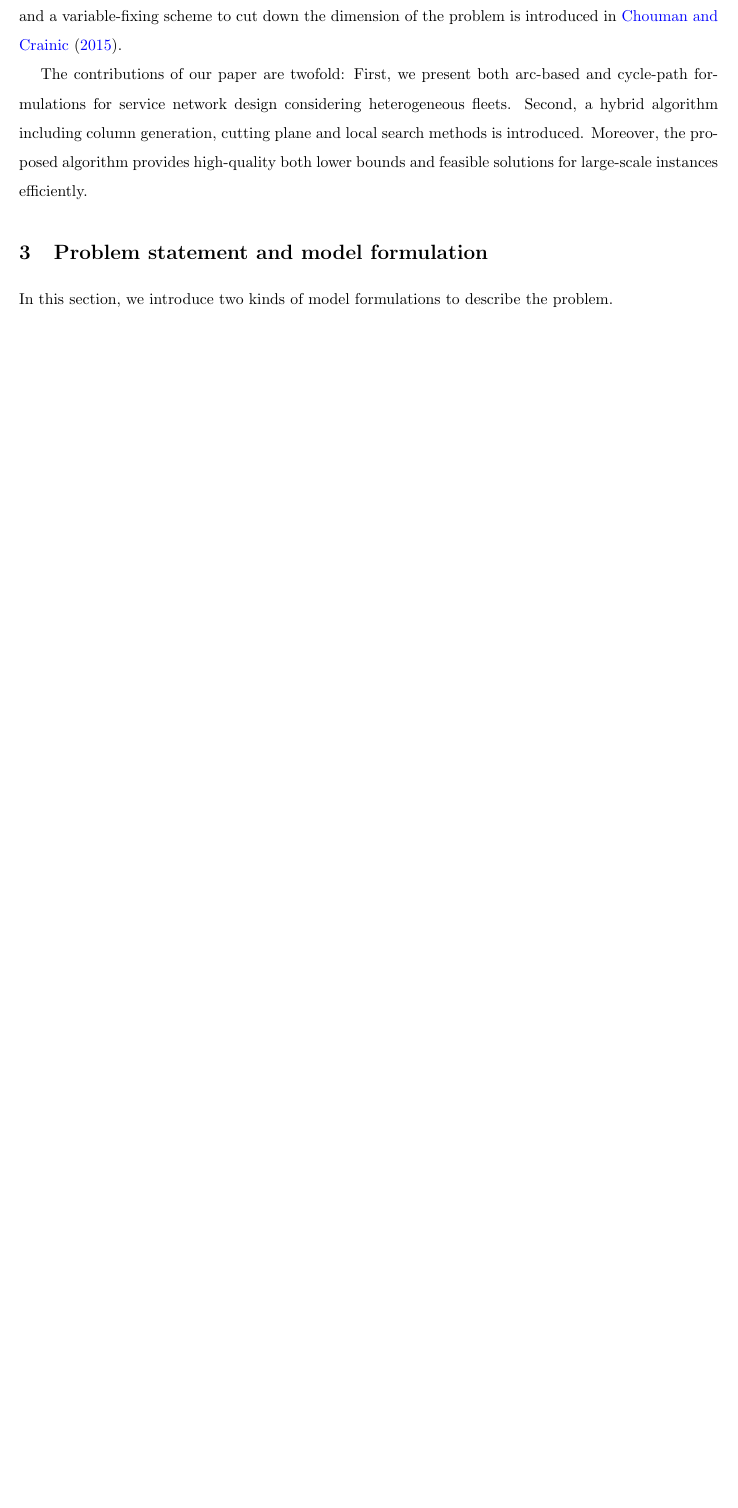
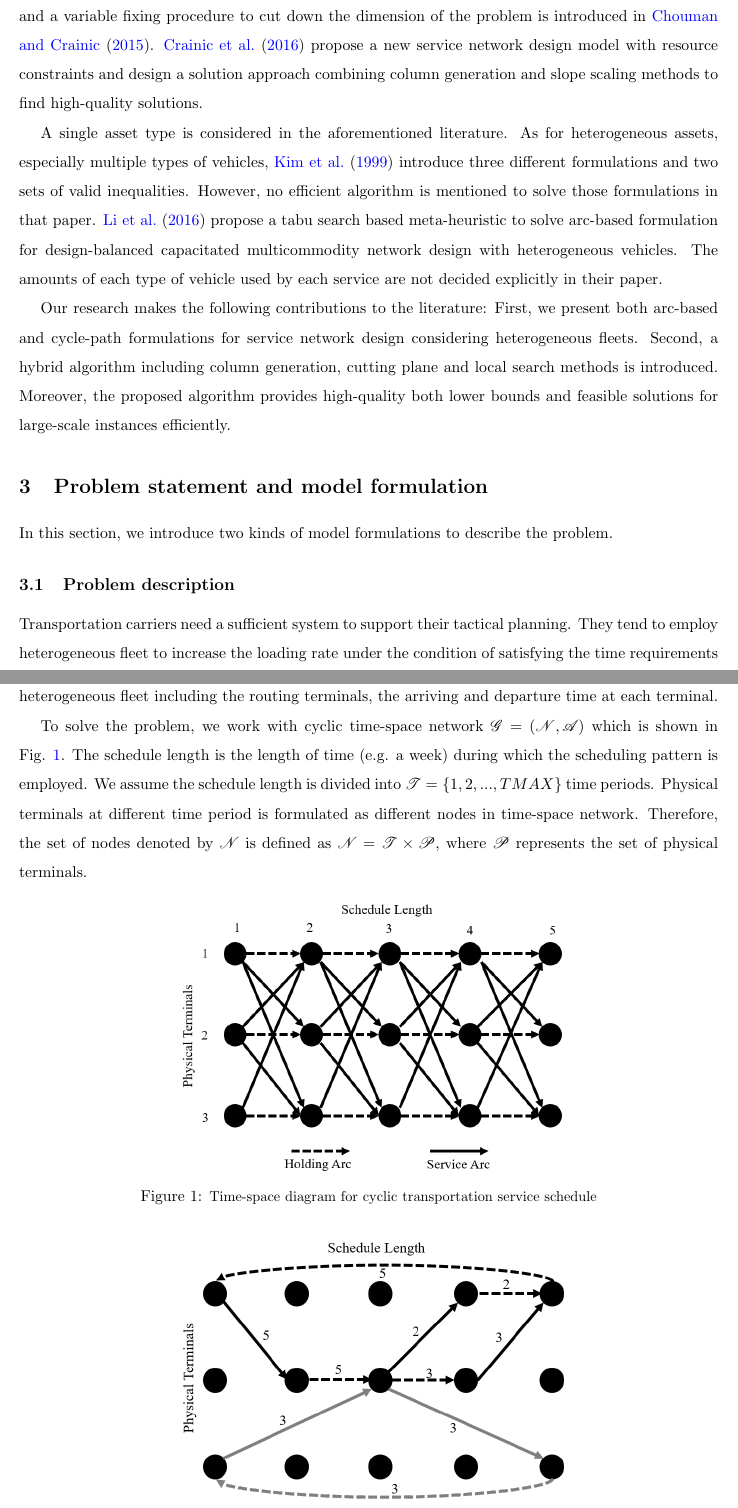
Before and after one commit to buwansangyu/Doc, a LaTeX document (HSNDP_BP.tex): part of page 3 of 10 before the commit and two parts of pages 3 and 4 of 12 after it, the two joined at a grey line, cut so that both start at the same text, the shorter picture padded with empty space. Compiled offline with pdfLaTeX; a LaTeX package or settings file that is missing is left out.

Commit message:
5/29 complete initial review part

```diff
--- a/HSNDP_BP.tex
+++ b/HSNDP_BP.tex
@@ -94,7 +95,22 @@ With respect to variables in SND formulation, it is general to employ arc-based
 
-Due to the large scale of instances, heuristic and metaheuristic methods are a preferred choice when solving SND. \cite{Teypaz2010A} employ a decomposition scheme to solve large-scale freight transportation formulation and show that their proposed algorithms offer the best time/quality trade-off. \cite{VuDucToulouse} present a three-phase matheuristic combining neighbourhood-based and exact methods for the DBCMND. Additionally, their experiments on benchmarks indicate the efficiency of their algorithm solving large-scale problems. Another matheuristic combining a cutting-plane scheme and a variable-fixing scheme to cut down the dimension of the problem is introduced in \cite{Chouman2015Cutting}.
+Since the SND problem is NP-hard, heuristic methods are preferred choices with respect to the large scale of instances. \cite{Pedersen2009Models} present a two-phase tabu search meta-heuristic framework for the arc-based formulation. The proposed algorithm includes exploration phase to build neighborhoods and feasibility phase to implement an infeasibility-monitoring procedure for reaching good feasible solutions. \cite{Teypaz2010A} present a three-step decomposition heuristic to solve large-scale freight transportation formulation and build comprehensive solutions for real-life size instances. \cite{VuDucToulouse} propose a three-phase meta-heuristic method combining neighbourhood-based and exact methods. Additionally, computational results on large-scale benchmark instances indicate the efficiency of the algorithm. Another meta-heuristic combining a cutting-plane scheme to obtain lower bound and a variable ﬁxing procedure to cut down the dimension of the problem is introduced in \cite{Chouman2015Cutting}. \cite{Crainic2016Service} propose a new service network design model with resource constraints and design a solution approach combining column generation and slope scaling methods to find high-quality solutions.
 
-The contributions of our paper are twofold: First, we present both arc-based and cycle-path formulations for service network design considering heterogeneous fleets. Second, a hybrid algorithm including column generation, cutting plane and local search methods is introduced. Moreover, the proposed algorithm provides high-quality both lower bounds and feasible solutions for large-scale instances efficiently.
+A single asset type is considered in the aforementioned literature. As for heterogeneous assets, especially multiple types of vehicles, \cite{Kim1999Multimodal} introduce three different formulations and two sets of valid inequalities. However, no efficient algorithm is mentioned to solve those formulations in that paper. \cite{Li2016Design} propose a tabu search based meta-heuristic to solve arc-based formulation for design-balanced capacitated multicommodity network design with heterogeneous vehicles. The amounts of each type of vehicle used by each service are not decided explicitly in their paper.
+
+Our research makes the following contributions to the literature: First, we present both arc-based and cycle-path formulations for service network design considering heterogeneous fleets. Second, a hybrid algorithm including column generation, cutting plane and local search methods is introduced. Moreover, the proposed algorithm provides high-quality both lower bounds and feasible solutions for large-scale instances efficiently.
 
 \section{Problem statement and model formulation}
 In this section, we introduce two kinds of model formulations to describe the problem.
+
+\subsection{Problem description}
+Transportation carriers need a sufficient system to support their tactical planning. They tend to employ heterogeneous fleet to increase the loading rate under the condition of satisfying the time requirements of each commodity. Under the assumption of known demand at each terminal, they need to schedule the heterogeneous fleet including the routing terminals, the arriving and departure time at each terminal.
+
+To solve the problem, we work with cyclic time-space network $\mathscr{G}=(\mathscr{N},\mathscr{A})$ which is shown in Fig. \ref{Fig1}. The schedule length is the length of time (e.g. a week) during which the scheduling pattern is employed. We assume the schedule length is divided into $\mathscr{T}=\{1,2,...,TMAX\}$ time periods. Physical terminals at different time period is formulated as different nodes in time-space network. Therefore, the set of nodes denoted by $\mathscr{N}$ is defined as $\mathscr{N}=\mathscr{T}\times \mathscr{P}$, where $\mathscr{P}$ represents the set of physical terminals.
+\begin{figure}[H]
+\setlength{\abovecaptionskip}{-5pt}
+\setlength{\belowcaptionskip}{-5pt}
+\centering
+\includegraphics[width=0.5\linewidth]{F1.png}
+\caption{\small Time-space diagram for cyclic transportation service schedule}
+\label{Fig1}
+\end{figure}
```
Also changed, not shown: References.bib (+8 -0 lines), F1.png (added), F2.png (added), HSNDP_BP.bbl, HSNDP_BP.pdf, HSNDP_BP.tex (26 more changed lines), 4 other files.
